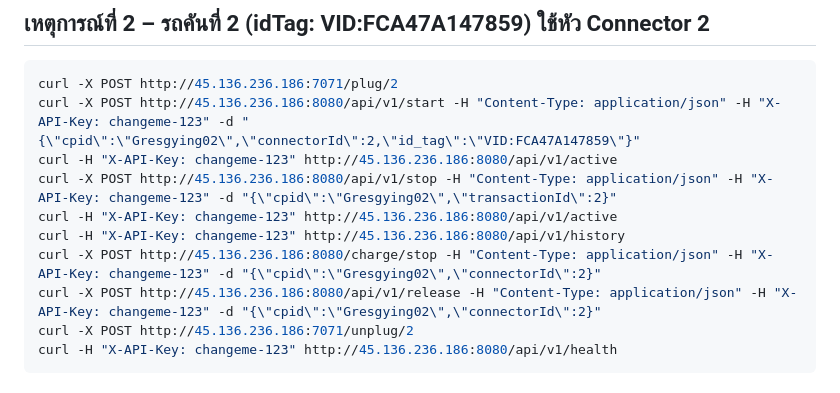
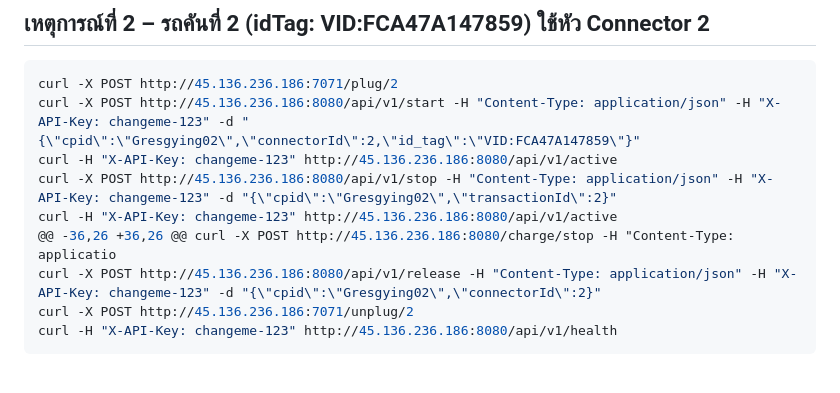
Before and after one commit to geekp2p/ChargeBridge, a Markdown page: event_test_remote.md, the part around the change. GitHub-like rendering.

```diff
--- a/event_test_remote.md
+++ b/event_test_remote.md
@@ -31,8 +31,7 @@ curl -X POST http://45.136.236.186:8080/api/v1/start -H "Content-Type: applicati
 curl -H "X-API-Key: changeme-123" http://45.136.236.186:8080/api/v1/active
 curl -X POST http://45.136.236.186:8080/api/v1/stop -H "Content-Type: application/json" -H "X-API-Key: changeme-123" -d "{\"cpid\":\"Gresgying02\",\"transactionId\":2}"
 curl -H "X-API-Key: changeme-123" http://45.136.236.186:8080/api/v1/active
-curl -H "X-API-Key: changeme-123" http://45.136.236.186:8080/api/v1/history
-curl -X POST http://45.136.236.186:8080/charge/stop -H "Content-Type: application/json" -H "X-API-Key: changeme-123" -d "{\"cpid\":\"Gresgying02\",\"connectorId\":2}"
+@@ -36,26 +36,26 @@ curl -X POST http://45.136.236.186:8080/charge/stop -H "Content-Type: applicatio
 curl -X POST http://45.136.236.186:8080/api/v1/release -H "Content-Type: application/json" -H "X-API-Key: changeme-123" -d "{\"cpid\":\"Gresgying02\",\"connectorId\":2}"
 curl -X POST http://45.136.236.186:7071/unplug/2
 curl -H "X-API-Key: changeme-123" http://45.136.236.186:8080/api/v1/health
```
Also changed, not shown: event_test_local.md (+59 -1 lines).
